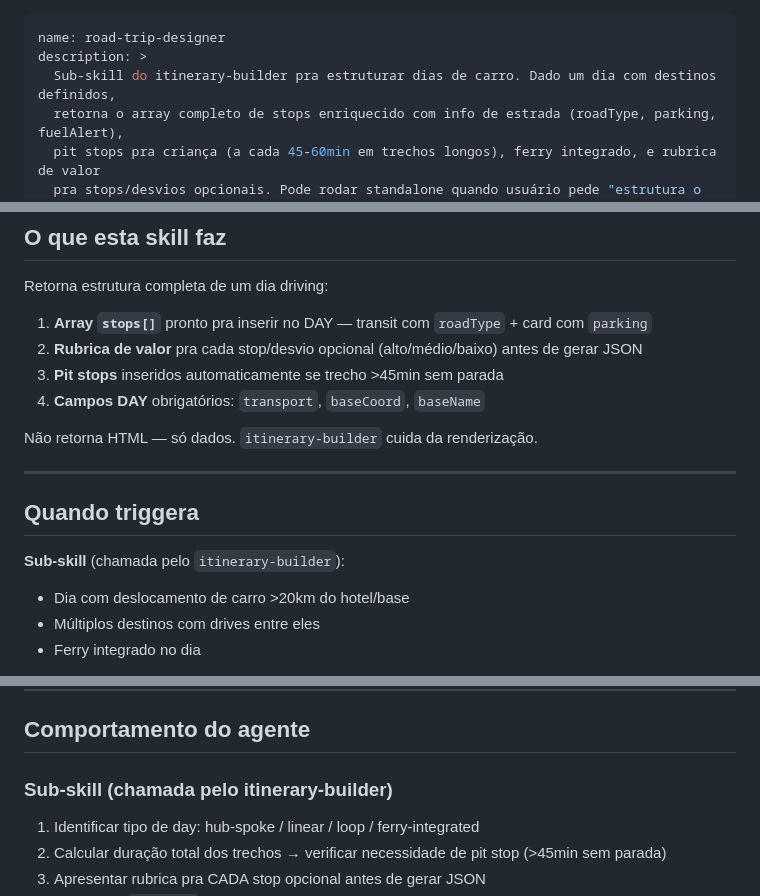
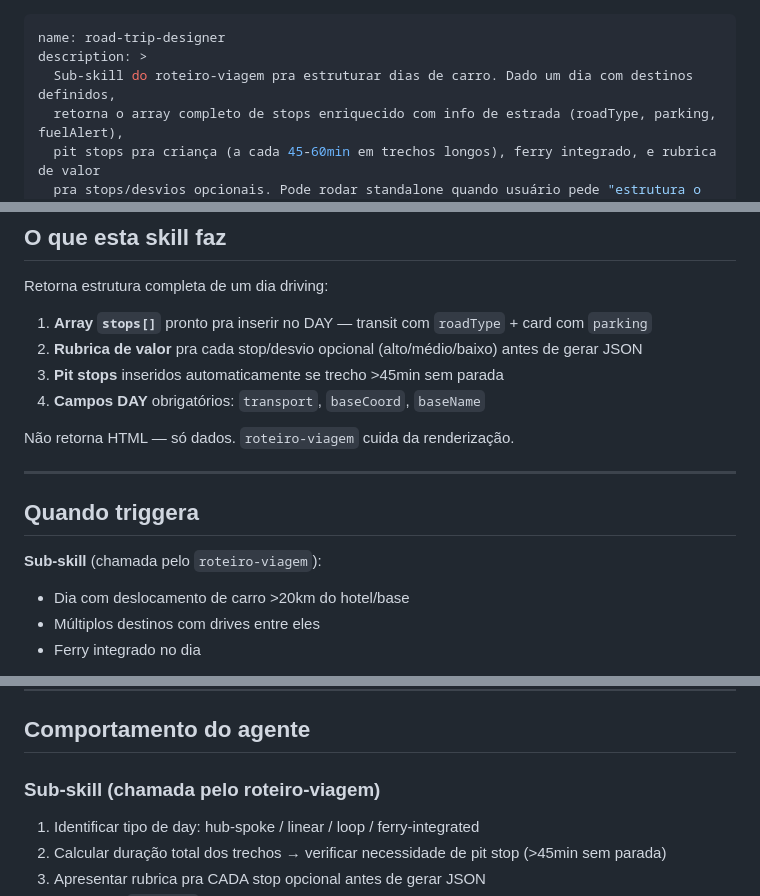
Before and after one commit to tsferraro/viagem, a Markdown page: skills/road-trip-designer/SKILL.md, 3 parts joined by grey strips. Rendered like a GitHub page.

Commit message:
fix: road-trip-designer aponta pra 'roteiro-viagem' (era 'itinerary-builder' do nome antigo)

```diff
--- a/skills/road-trip-designer/SKILL.md
+++ b/skills/road-trip-designer/SKILL.md
@@ -1,7 +1,7 @@
 ---
 name: road-trip-designer
 description: >
-  Sub-skill do itinerary-builder pra estruturar dias de carro. Dado um dia com destinos definidos,
+  Sub-skill do roteiro-viagem pra estruturar dias de carro. Dado um dia com destinos definidos,
   retorna o array completo de stops enriquecido com info de estrada (roadType, parking, fuelAlert),
   pit stops pra criança (a cada 45-60min em trechos longos), ferry integrado, e rubrica de valor
   pra stops/desvios opcionais. Pode rodar standalone quando usuário pede "estrutura o dia de Bosa".
@@ -19,13 +19,13 @@ Retorna estrutura completa de um dia driving:
 3. **Pit stops** inseridos automaticamente se trecho >45min sem parada
 4. **Campos DAY** obrigatórios: `transport`, `baseCoord`, `baseName`
 
-Não retorna HTML — só dados. `itinerary-builder` cuida da renderização.
+Não retorna HTML — só dados. `roteiro-viagem` cuida da renderização.
 
 ---
 
 ## Quando triggera
 
-**Sub-skill** (chamada pelo `itinerary-builder`):
+**Sub-skill** (chamada pelo `roteiro-viagem`):
 - Dia com deslocamento de carro >20km do hotel/base
 - Múltiplos destinos com drives entre eles
 - Ferry integrado no dia
@@ -179,7 +179,7 @@ Ver `references/family-driving.md` pra critérios de boa parada.
 
 ## Comportamento do agente
 
-### Sub-skill (chamada pelo itinerary-builder)
+### Sub-skill (chamada pelo roteiro-viagem)
 
 1. Identificar tipo de day: hub-spoke / linear / loop / ferry-integrated
 2. Calcular duração total dos trechos → verificar necessidade de pit stop (>45min sem parada)
```
